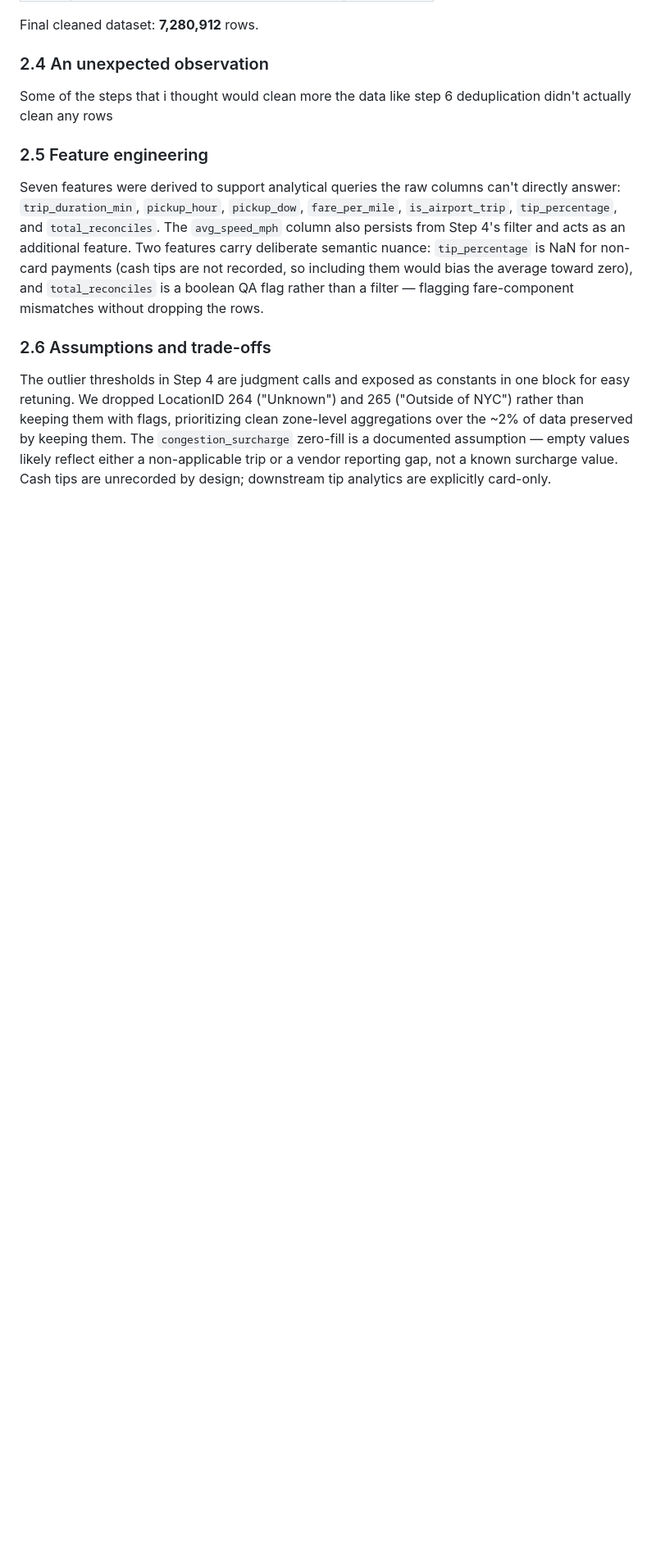
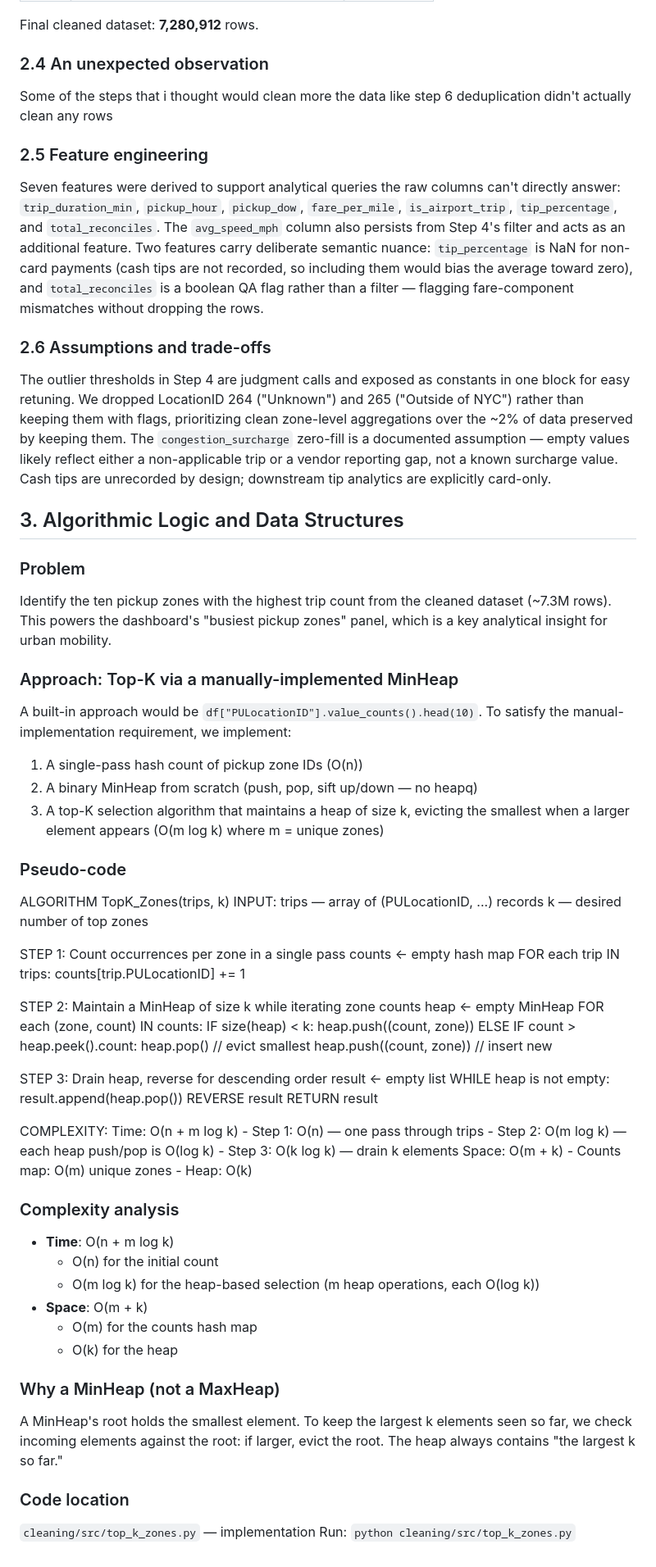
Before and after one commit to AdukNyang/urban_mobility_data_explorer_Team_1, a Markdown page: cleaning/TECHNICAL_REPORT.md, the part around the change. Shown at 82% size. GitHub-like rendering; blank space fills up the shorter version.

Commit message:
Enhance TECHNICAL_REPORT with algorithm details
Add algorithmic logic and data structures section to the technical report, detailing the approach for identifying the top pickup zones.

```diff
--- a/cleaning/TECHNICAL_REPORT.md
+++ b/cleaning/TECHNICAL_REPORT.md
@@ -74,3 +74,74 @@ them. The `congestion_surcharge` zero-fill is a documented assumption —
 empty values likely reflect either a non-applicable trip or a vendor
 reporting gap, not a known surcharge value. Cash tips are unrecorded by
 design; downstream tip analytics are explicitly card-only.
+
+## 3. Algorithmic Logic and Data Structures
+
+### Problem
+Identify the ten pickup zones with the highest trip count from the cleaned
+dataset (~7.3M rows). This powers the dashboard's "busiest pickup zones"
+panel, which is a key analytical insight for urban mobility.
+
+### Approach: Top-K via a manually-implemented MinHeap
+A built-in approach would be `df["PULocationID"].value_counts().head(10)`.
+To satisfy the manual-implementation requirement, we implement:
+
+1. A single-pass hash count of pickup zone IDs (O(n))
+2. A binary MinHeap from scratch (push, pop, sift up/down — no heapq)
+3. A top-K selection algorithm that maintains a heap of size k, evicting
+   the smallest when a larger element appears (O(m log k) where m =
+   unique zones)
+
+### Pseudo-code
+
+ALGORITHM TopK_Zones(trips, k)
+INPUT:  trips — array of (PULocationID, ...) records
+        k     — desired number of top zones
+
+STEP 1: Count occurrences per zone in a single pass
+    counts ← empty hash map
+    FOR each trip IN trips:
+        counts[trip.PULocationID] += 1
+
+STEP 2: Maintain a MinHeap of size k while iterating zone counts
+    heap ← empty MinHeap
+    FOR each (zone, count) IN counts:
+        IF size(heap) < k:
+            heap.push((count, zone))
+        ELSE IF count > heap.peek().count:
+            heap.pop()                  // evict smallest
+            heap.push((count, zone))    // insert new
+
+STEP 3: Drain heap, reverse for descending order
+    result ← empty list
+    WHILE heap is not empty:
+        result.append(heap.pop())
+    REVERSE result
+    RETURN result
+
+COMPLEXITY:
+    Time:  O(n + m log k)
+           - Step 1: O(n) — one pass through trips
+           - Step 2: O(m log k) — each heap push/pop is O(log k)
+           - Step 3: O(k log k) — drain k elements
+    Space: O(m + k)
+           - Counts map: O(m) unique zones
+           - Heap: O(k)
+
+
+### Complexity analysis
+- **Time**: O(n + m log k)
+  - O(n) for the initial count
+  - O(m log k) for the heap-based selection (m heap operations, each O(log k))
+- **Space**: O(m + k)
+  - O(m) for the counts hash map
+  - O(k) for the heap
+
+### Why a MinHeap (not a MaxHeap)
+A MinHeap's root holds the smallest element. To keep the largest k
+elements seen so far, we check incoming elements against the root: if
+larger, evict the root. The heap always contains "the largest k so far."
+
+### Code location
+`cleaning/src/top_k_zones.py` — implementation
+Run: `python cleaning/src/top_k_zones.py`
```
